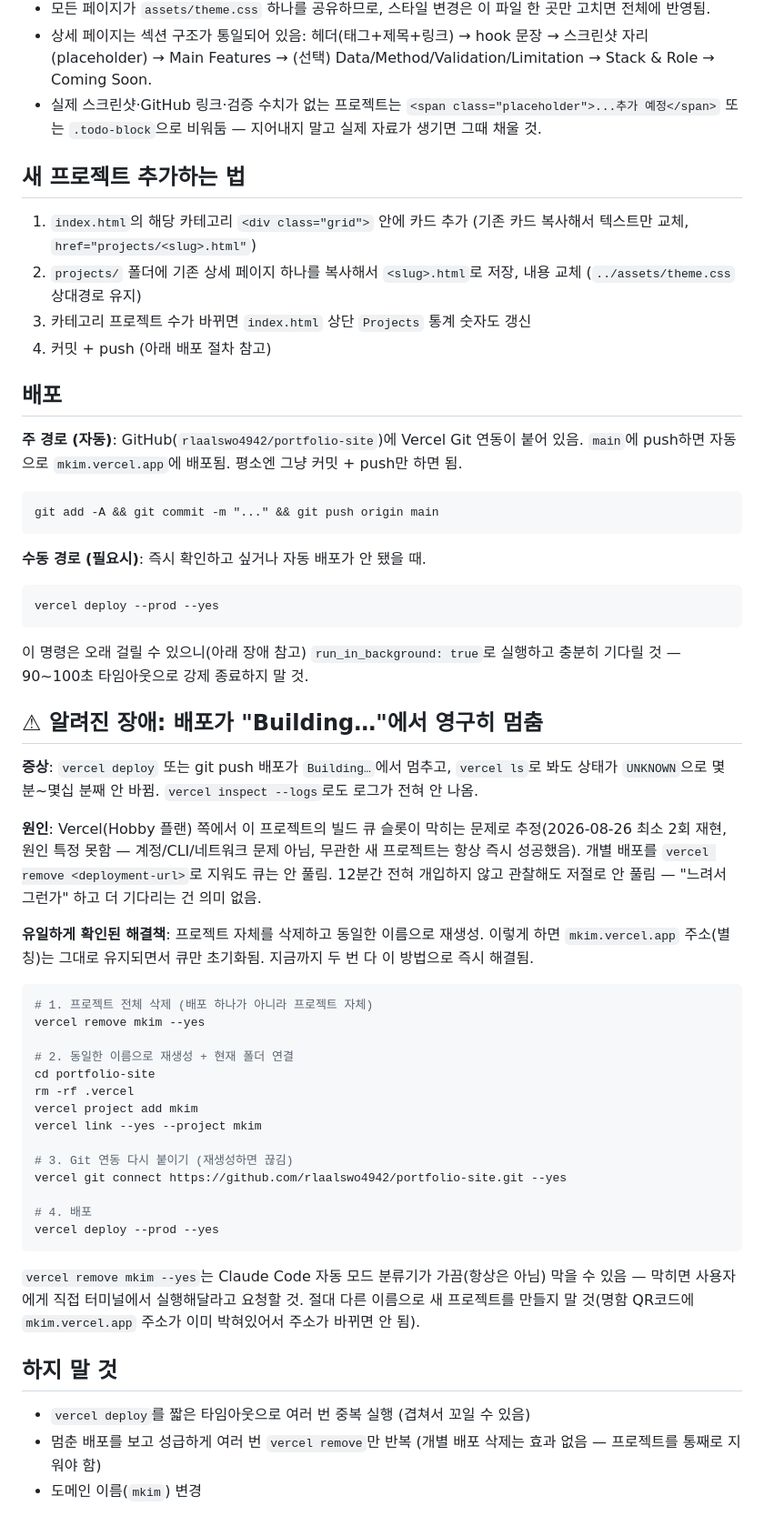
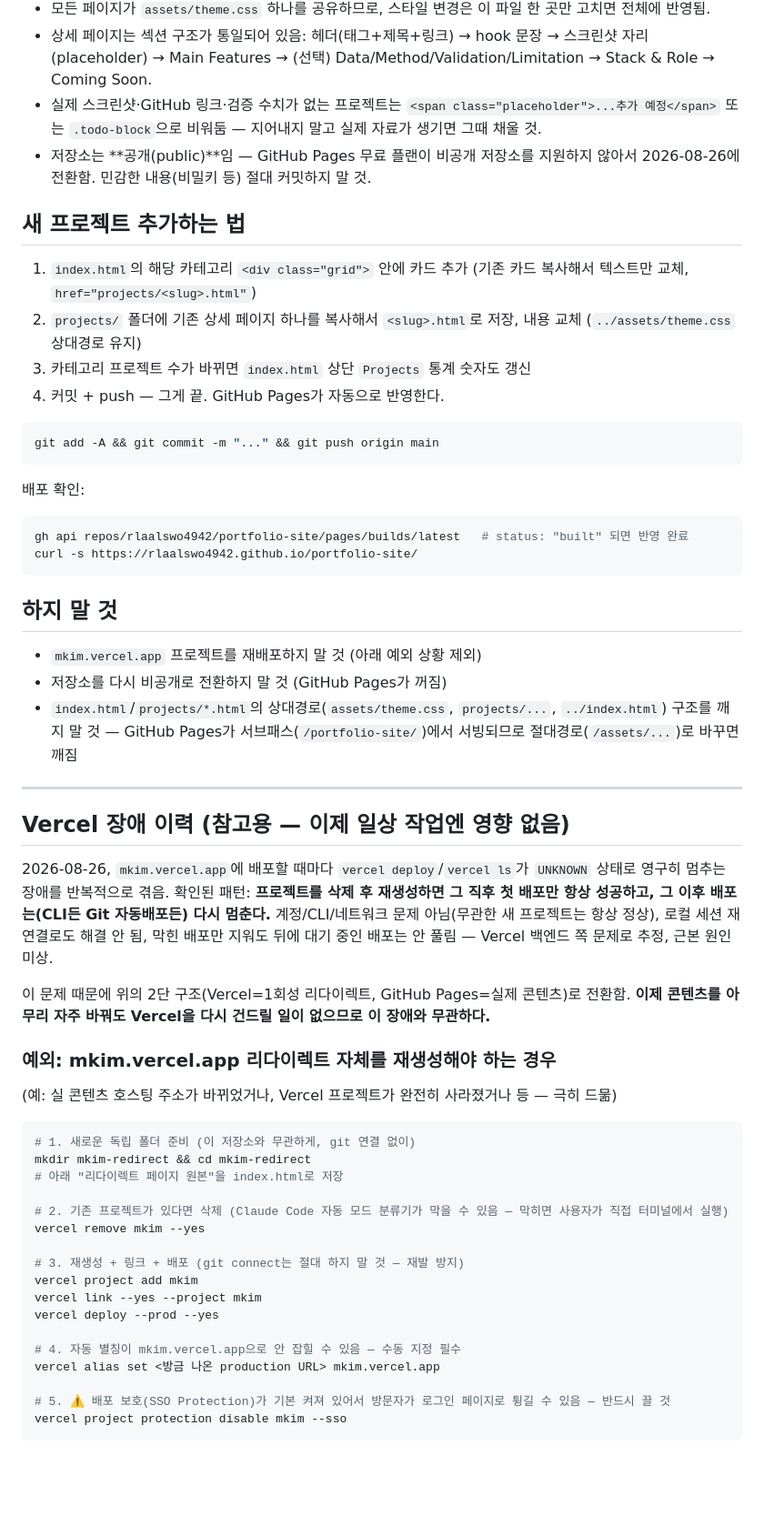
Before and after one commit to rlaalswo4942/portfolio-site, a Markdown page: AGENTS.md, the part around one of its changes. Shown at 91% size. Rendered like a GitHub page; blank space fills up the shorter version.

Commit message:
docs: document GitHub Pages + one-time Vercel redirect architecture

````diff
--- a/AGENTS.md
+++ b/AGENTS.md
@@ -14,59 +30,60 @@ projects/<slug>.html     프로젝트별 개별 상세 페이지 (23개)
 - 모든 페이지가 `assets/theme.css` 하나를 공유하므로, 스타일 변경은 이 파일 한 곳만 고치면 전체에 반영됨.
 - 상세 페이지는 섹션 구조가 통일되어 있음: 헤더(태그+제목+링크) → hook 문장 → 스크린샷 자리(placeholder) → Main Features → (선택) Data/Method/Validation/Limitation → Stack & Role → Coming Soon.
 - 실제 스크린샷·GitHub 링크·검증 수치가 없는 프로젝트는 `<span class="placeholder">...추가 예정</span>` 또는 `.todo-block`으로 비워둠 — 지어내지 말고 실제 자료가 생기면 그때 채울 것.
+- 저장소는 **공개(public)**임 — GitHub Pages 무료 플랜이 비공개 저장소를 지원하지 않아서 2026-08-26에 전환함. 민감한 내용(비밀키 등) 절대 커밋하지 말 것.
 
 ## 새 프로젝트 추가하는 법
 
 1. `index.html`의 해당 카테고리 `<div class="grid">` 안에 카드 추가 (기존 카드 복사해서 텍스트만 교체, `href="projects/<slug>.html"`)
 2. `projects/` 폴더에 기존 상세 페이지 하나를 복사해서 `<slug>.html`로 저장, 내용 교체 (`../assets/theme.css` 상대경로 유지)
 3. 카테고리 프로젝트 수가 바뀌면 `index.html` 상단 `Projects` 통계 숫자도 갱신
-4. 커밋 + push (아래 배포 절차 참고)
+4. 커밋 + push — 그게 끝. GitHub Pages가 자동으로 반영한다.
 
-## 배포
-
-**주 경로 (자동)**: GitHub(`rlaalswo4942/portfolio-site`)에 Vercel Git 연동이 붙어 있음. `main`에 push하면 자동으로 `mkim.vercel.app`에 배포됨. 평소엔 그냥 커밋 + push만 하면 됨.
-
-```
+```bash
 git add -A && git commit -m "..." && git push origin main
 ```
 
-**수동 경로 (필요시)**: 즉시 확인하고 싶거나 자동 배포가 안 됐을 때.
-
+배포 확인:
+```bash
+gh api repos/rlaalswo4942/portfolio-site/pages/builds/latest   # status: "built" 되면 반영 완료
+curl -s https://rlaalswo4942.github.io/portfolio-site/
 ```
-vercel deploy --prod --yes
-```
-
-이 명령은 오래 걸릴 수 있으니(아래 장애 참고) `run_in_background: true`로 실행하고 충분히 기다릴 것 — 90~100초 타임아웃으로 강제 종료하지 말 것.
-
-## ⚠ 알려진 장애: 배포가 "Building…"에서 영구히 멈춤
-
-**증상**: `vercel deploy` 또는 git push 배포가 `Building…`에서 멈추고, `vercel ls`로 봐도 상태가 `UNKNOWN`으로 몇 분~몇십 분째 안 바뀜. `vercel inspect --logs`로도 로그가 전혀 안 나옴.
-
-**원인**: Vercel(Hobby 플랜) 쪽에서 이 프로젝트의 빌드 큐 슬롯이 막히는 문제로 추정(2026-08-26 최소 2회 재현, 원인 특정 못함 — 계정/CLI/네트워크 문제 아님, 무관한 새 프로젝트는 항상 즉시 성공했음). 개별 배포를 `vercel remove <deployment-url>`로 지워도 큐는 안 풀림. 12분간 전혀 개입하지 않고 관찰해도 저절로 안 풀림 — "느려서 그런가" 하고 더 기다리는 건 의미 없음.
-
-**유일하게 확인된 해결책**: 프로젝트 자체를 삭제하고 동일한 이름으로 재생성. 이렇게 하면 `mkim.vercel.app` 주소(별칭)는 그대로 유지되면서 큐만 초기화됨. 지금까지 두 번 다 이 방법으로 즉시 해결됨.
-
-```bash
-# 1. 프로젝트 전체 삭제 (배포 하나가 아니라 프로젝트 자체)
-vercel remove mkim --yes
-
-# 2. 동일한 이름으로 재생성 + 현재 폴더 연결
-cd portfolio-site
-rm -rf .vercel
-vercel project add mkim
-vercel link --yes --project mkim
-
-# 3. Git 연동 다시 붙이기 (재생성하면 끊김)
-vercel git connect https://github.com/rlaalswo4942/portfolio-site.git --yes
-
-# 4. 배포
-vercel deploy --prod --yes
-```
-
-`vercel remove mkim --yes`는 Claude Code 자동 모드 분류기가 가끔(항상은 아님) 막을 수 있음 — 막히면 사용자에게 직접 터미널에서 실행해달라고 요청할 것. 절대 다른 이름으로 새 프로젝트를 만들지 말 것(명함 QR코드에 `mkim.vercel.app` 주소가 이미 박혀있어서 주소가 바뀌면 안 됨).
 
 ## 하지 말 것
 
-- `vercel deploy`를 짧은 타임아웃으로 여러 번 중복 실행 (겹쳐서 꼬일 수 있음)
-- 멈춘 배포를 보고 성급하게 여러 번 `vercel remove`만 반복 (개별 배포 삭제는 효과 없음 — 프로젝트를 통째로 지워야 함)
-- 도메인 이름(`mkim`) 변경
+- `mkim.vercel.app` 프로젝트를 재배포하지 말 것 (아래 예외 상황 제외)
+- 저장소를 다시 비공개로 전환하지 말 것 (GitHub Pages가 꺼짐)
+- `index.html`/`projects/*.html`의 상대경로(`assets/theme.css`, `projects/...`, `../index.html`) 구조를 깨지 말 것 — GitHub Pages가 서브패스(`/portfolio-site/`)에서 서빙되므로 절대경로(`/assets/...`)로 바꾸면 깨짐
+
+---
+
+## Vercel 장애 이력 (참고용 — 이제 일상 작업엔 영향 없음)
+
+2026-08-26, `mkim.vercel.app`에 배포할 때마다 `vercel deploy`/`vercel ls`가 `UNKNOWN` 상태로 영구히 멈추는 장애를 반복적으로 겪음. 확인된 패턴: **프로젝트를 삭제 후 재생성하면 그 직후 첫 배포만 항상 성공하고, 그 이후 배포는(CLI든 Git 자동배포든) 다시 멈춘다.** 계정/CLI/네트워크 문제 아님(무관한 새 프로젝트는 항상 정상), 로컬 세션 재연결로도 해결 안 됨, 막힌 배포만 지워도 뒤에 대기 중인 배포는 안 풀림 — Vercel 백엔드 쪽 문제로 추정, 근본 원인 미상.
+
+이 문제 때문에 위의 2단 구조(Vercel=1회성 리다이렉트, GitHub Pages=실제 콘텐츠)로 전환함. **이제 콘텐츠를 아무리 자주 바꿔도 Vercel을 다시 건드릴 일이 없으므로 이 장애와 무관하다.**
+
+### 예외: mkim.vercel.app 리다이렉트 자체를 재생성해야 하는 경우
+
+(예: 실 콘텐츠 호스팅 주소가 바뀌었거나, Vercel 프로젝트가 완전히 사라졌거나 등 — 극히 드묾)
+
+```bash
+# 1. 새로운 독립 폴더 준비 (이 저장소와 무관하게, git 연결 없이)
+mkdir mkim-redirect && cd mkim-redirect
+# 아래 "리다이렉트 페이지 원본"을 index.html로 저장
+
+# 2. 기존 프로젝트가 있다면 삭제 (Claude Code 자동 모드 분류기가 막을 수 있음 — 막히면 사용자가 직접 터미널에서 실행)
+vercel remove mkim --yes
+
+# 3. 재생성 + 링크 + 배포 (git connect는 절대 하지 말 것 — 재발 방지)
+vercel project add mkim
+vercel link --yes --project mkim
+vercel deploy --prod --yes
+
+# 4. 자동 별칭이 mkim.vercel.app으로 안 잡힐 수 있음 — 수동 지정 필수
+vercel alias set <방금 나온 production URL> mkim.vercel.app
+
+# 5. ⚠ 배포 보호(SSO Protection)가 기본 켜져 있어서 방문자가 로그인 페이지로 튕길 수 있음 — 반드시 끌 것
+vercel project protection disable mkim --sso
+```
+
````
Also changed, not shown: other parts of AGENTS.md (+41 -2 lines).
